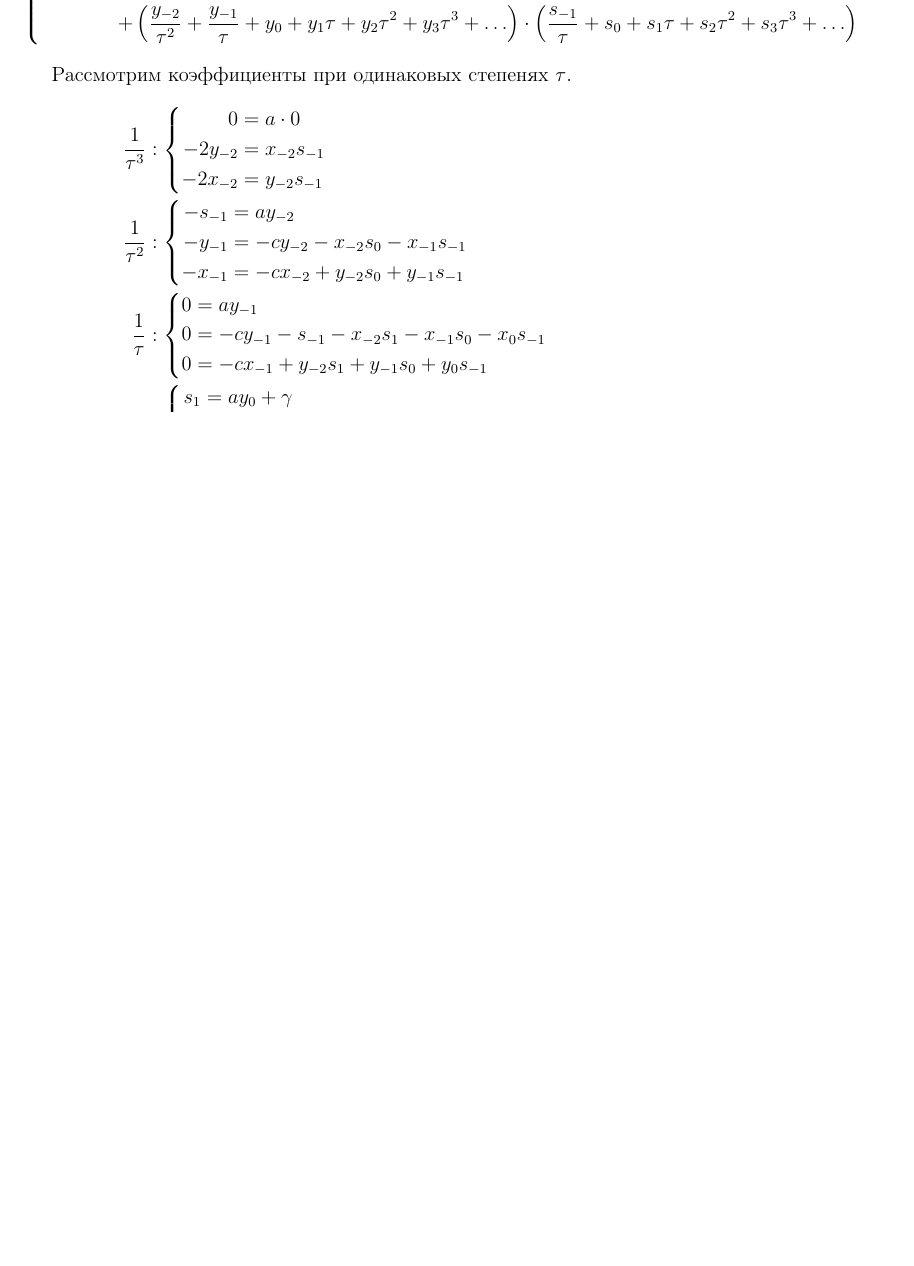
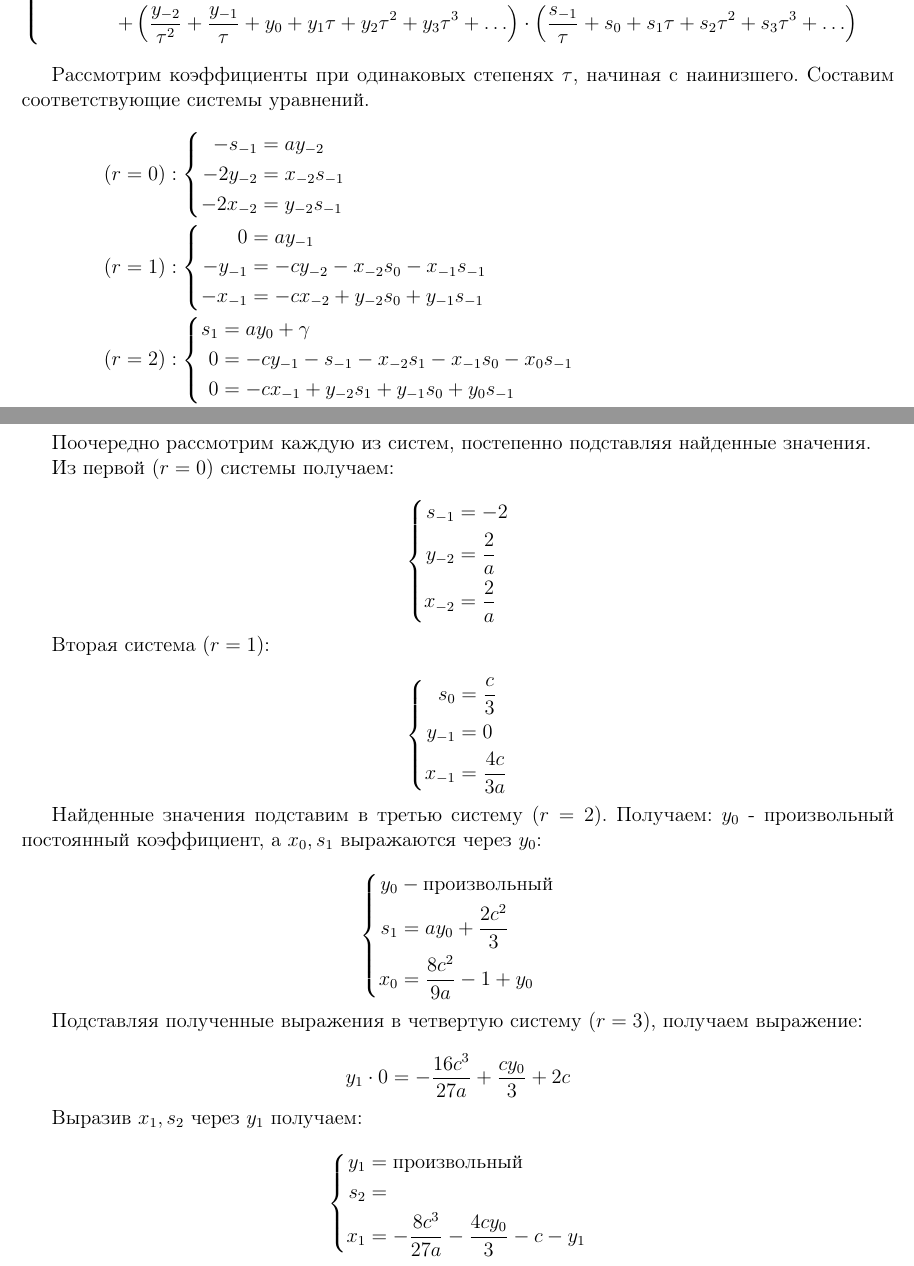
Before and after one commit to anashkevichp/math, a LaTeX document (text/math.tex, which reads text/step4.tex): part of page 4 of 4 before the commit and two parts of pages 4 and 5 of 5 after it, the two joined at a grey line, cut so that both start at the same text, the shorter picture padded with empty space. Compiled offline with pdfLaTeX.

Commit message:
added calculations to text

```diff
--- a/text/step4.tex
+++ b/text/step4.tex
@@ -38,38 +38,37 @@ $$
 	\right.
 \end{eqnarray*}
 
-Рассмотрим коэффициенты при одинаковых степенях $ \tau $.
+Рассмотрим коэффициенты при одинаковых степенях $ \tau $, начиная с наинизшего. Составим соответствующие системы уравнений.
 
 $$
 	\begin{aligned}
-		\dfrac{1}{\tau^3} &:
+		(r = 0) &:
 		\left\{
 			\begin{aligned}
-				0 &= a \cdot 0 \\
+				-s_{-1} &= ay_{-2} \\
 				-2y_{-2} &= x_{-2} s_{-1} \\
 				-2x_{-2} &= y_{-2} s_{-1}
 			\end{aligned}
 		\right.
 		\\
-		\dfrac{1}{\tau^2} &:
+		(r = 1) &:
 		\left\{
 			\begin{aligned}
-				-s_{-1} &= ay_{-2} \\
+				0 &= ay_{-1} \\
 				-y_{-1} &= -cy_{-2} - x_{-2}s_0 - x_{-1}s_{-1}  \\
 				-x_{-1} &= -cx_{-2} + y_{-2}s_0 + y_{-1}s_{-1}
 			\end{aligned}
 		\right.
 		\\
-		\dfrac{1}{\tau} &:
+		(r = 2) &:
 		\left\{
 			\begin{aligned}
-				0 &= ay_{-1} \\
+				s_1 &= ay_{0} + \gamma \\
 				0 &= -cy_{-1} - s_{-1} - x_{-2}s_1 - x_{-1}s_0 - x_0s_{-1}  \\
 				0 &= -cx_{-1} + y_{-2}s_1 + y_{-1}s_0 + y_{0}s_{-1}
 			\end{aligned}
 		\right.
 		\\
-		\tau^0 &:
+		(r = 3) &:
 		\left\{
 			\begin{aligned}
-				s_1 &= ay_{0} + \gamma \\
@@ -109,3 +109,61 @@ $$
 \begin{center}
 	$ \ldots $
 \end{center}
+
+\clearpage
+
+Поочередно рассмотрим каждую из систем, постепенно подставляя найденные значения.
+
+Из первой $ (r = 0) $ системы получаем:
+
+$$
+\left\{
+	\begin{aligned}
+		s_{-1} &= -2 \\
+		y_{-2} &= \dfrac{2}{a} \\
+		x_{-2} &= \dfrac{2}{a}
+	\end{aligned}
+\right.
+$$
+
+Вторая система $ (r = 1) $:
+
+$$
+\left\{
+	\begin{aligned}
+		s_{0} &= \dfrac{c}{3} \\
+		y_{-1} &= 0 \\
+		x_{-1} &= \dfrac{4c}{3a}
+	\end{aligned}
+\right.
+$$
+
+Найденные значения подставим в третью систему $ (r = 2) $. Получаем: $ y_0 $ - произвольный постоянный коэффициент, а $ x_0, s_1 $ выражаются через $ y_0 $:
+
+$$
+\left\{
+	\begin{aligned}
+		y_{0} &- \text{произвольный} \\
+		s_{1} &= ay_0 + \dfrac{2c^2}{3} \\
+		x_{0} &= \dfrac{8c^2}{9a} - 1 + y_0
+	\end{aligned}
+\right.
+$$
+
+Подставляя полученные выражения в четвертую систему $ (r = 3) $, получаем выражение:
+
+$$
+	y_1 \cdot 0 = -\dfrac{16c^3}{27a} + \dfrac{cy_0}{3} + 2c
+$$
+
+Выразив $ x_1, s_2 $ через $ y_1 $ получаем:
+
+$$
+\left\{
+	\begin{aligned}
+		y_1  &= \text{произвольный} \\
+		s_{2} &=  \\
+		x_{1} &= -\dfrac{8c^3}{27a} -\dfrac{4cy_0}{3} - c - y_1
+	\end{aligned}
+\right.
+$$
```
Also changed, not shown: text/math.pdf, text/step4.tex (13 more changed lines), 1 other file.
